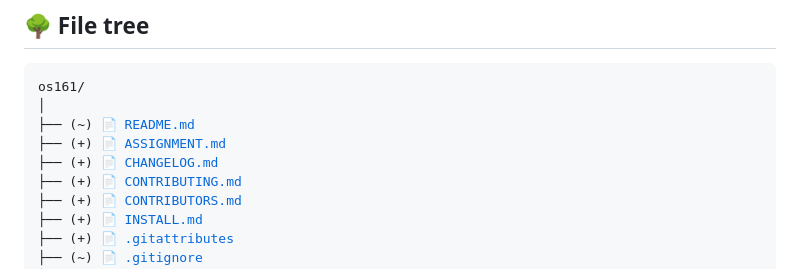
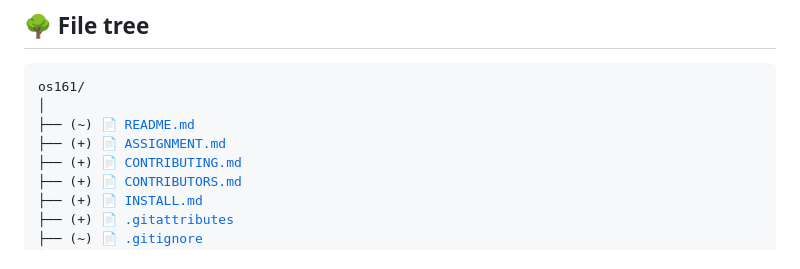
Before and after one commit to devgfe/polito-os161-shell, a Markdown page: CHANGELOG.md, the part around the change. Drawn GitHub-style.

Commit message:
docs: update CHANGELOG.md

```diff
--- a/CHANGELOG.md
+++ b/CHANGELOG.md
@@ -13,7 +13,6 @@ os161/
 │
 ├── (~) <a href="README.md">📄 README.md</a>
 ├── (+) <a href="ASSIGNMENT.md">📄 ASSIGNMENT.md</a>
-├── (+) <a href="CHANGELOG.md">📄 CHANGELOG.md</a>
 ├── (+) <a href="CONTRIBUTING.md">📄 CONTRIBUTING.md</a>
 ├── (+) <a href="CONTRIBUTORS.md">📄 CONTRIBUTORS.md</a>
 ├── (+) <a href="INSTALL.md">📄 INSTALL.md</a>
```
